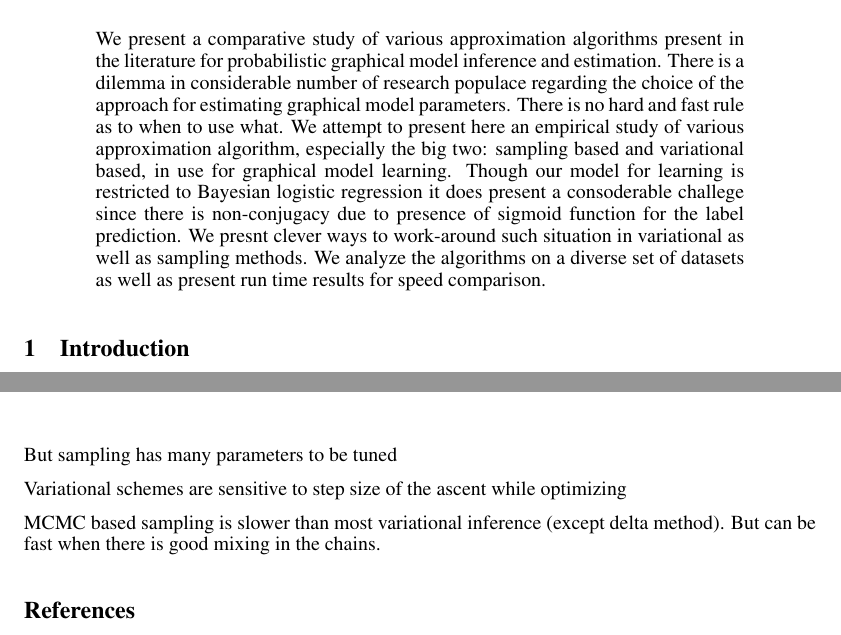
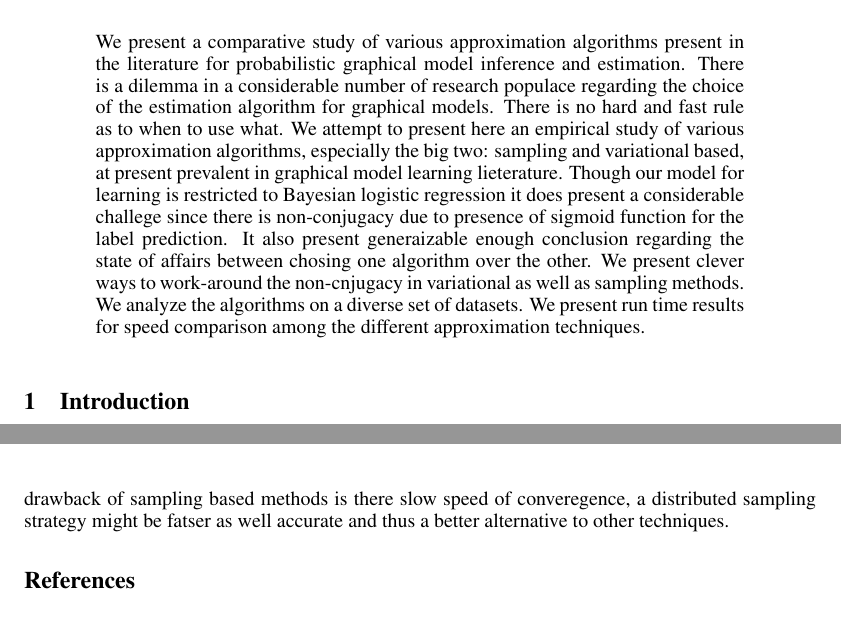
Before and after one commit to abhimanu/CVPETpgm, a LaTeX paper (reports/final/final.tex, which reads reports/final/conclusion.tex): two parts of pages 1 and 9 of 11 before the commit and two parts of pages 1 and 10 of 11 after it, joined at a grey line, cut so that both start at the same text. Compiled offline with pdfLaTeX.

Commit message:
update abstract and conclusion

```diff
--- a/reports/final/conclusion.tex
+++ b/reports/final/conclusion.tex
@@ -35,7 +49,10 @@ comparatively better than the other approximate inference schemes on all dataset
+drawback of sampling based methods is there slow speed of converegence, a
+distributed sampling strategy might be fatser as well accurate and thus a better
+alternative to other techniques.
 
-    But sampling has many parameters to be tuned
-
-    Variational schemes are sensitive to step size of the ascent while optimizing
-
-    MCMC based sampling is slower than most variational inference (except delta method).
-    But can be fast when there is good mixing in the chains.
+%     But sampling has many parameters to be tuned
+%
+%     Variational schemes are sensitive to step size of the ascent while optimizing
+%
+%     MCMC based sampling is slower than most variational inference (except delta method).
+%     But can be fast when there is good mixing in the chains.
--- a/reports/final/final.tex
+++ b/reports/final/final.tex
@@ -48,17 +48,20 @@ Pittsburgh, PA 15213\\
 \begin{abstract}
 We present a comparative study of various approximation algorithms present in
 the literature for probabilistic graphical model inference and estimation. There
-is a dilemma in considerable number of research populace regarding the choice
-of the approach for estimating graphical model parameters. There is no hard and
+is a dilemma in a considerable number of research populace regarding the choice
+of the estimation algorithm for graphical models. There is no hard and
 fast rule as to when to use what. We attempt to present here an empirical study of
-various approximation algorithm, especially the big two: sampling based
-and variational based, in use for graphical model learning. Though our model for
-learning is restricted to Bayesian logistic regression it does present a
-consoderable challege since there is non-conjugacy due to presence of sigmoid
-function for the label prediction. We presnt clever ways to work-around such
-situation in variational as well as sampling methods. We analyze the algorithms
-on a diverse set of datasets as well as present run time results for speed
-comparison.
+various approximation algorithms, especially the big two: sampling
+and variational based, at present prevalent in graphical model learning
+lieterature.
+Though our model for learning is restricted to Bayesian logistic regression it does present a
+considerable challege since there is non-conjugacy due to presence of sigmoid
+function for the label prediction. It also present generaizable enough
+conclusion regarding the state of affairs between chosing one algorithm over the
+other. We present clever ways to work-around the non-cnjugacy in variational as
+well as sampling methods. We analyze the algorithms on a diverse set
+of datasets. We present run time results for speed comparison among the
+different approximation techniques.
 \end{abstract}
 
 \setcounter{page}{1}
```
Also changed, not shown: reports/final/conclusion.tex (30 more changed lines).
